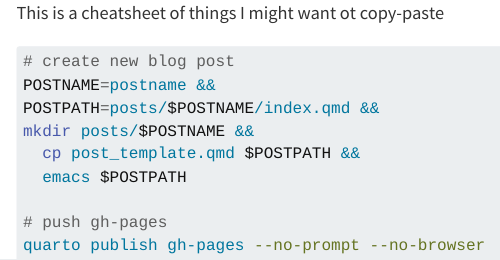
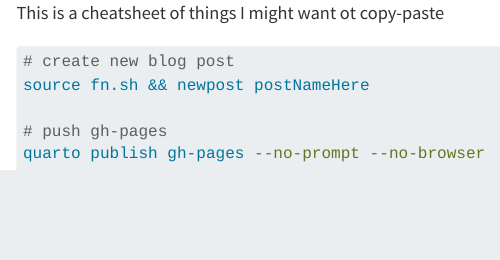
Before and after one commit to 7yl4r/tylar_info, a Quarto document (cheatsheet.qmd): the page in a window 1100 px wide, from its top. Rendered offline with R 4.5, knitr and Pandoc in place of Quarto, with nearby package versions.

Commit message:
+ custom fn & config post

````diff
--- a/cheatsheet.qmd
+++ b/cheatsheet.qmd
@@ -2,11 +2,7 @@
 
 ```bash
 # create new blog post
-POSTNAME=postname &&
-POSTPATH=posts/$POSTNAME/index.qmd &&
-mkdir posts/$POSTNAME &&
-  cp post_template.qmd $POSTPATH &&
-  emacs $POSTPATH
+source fn.sh && newpost postNameHere
 
 # push gh-pages
 quarto publish gh-pages --no-prompt --no-browser
````
Also changed, not shown: posts/quarto-blog-config/index.qmd (added, +9 -0 lines), 1 other file.
